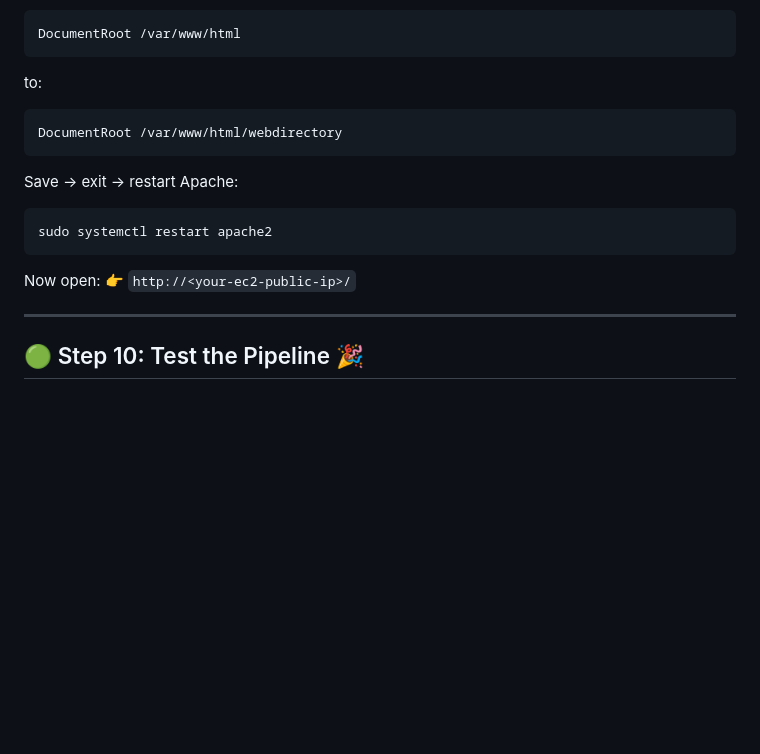
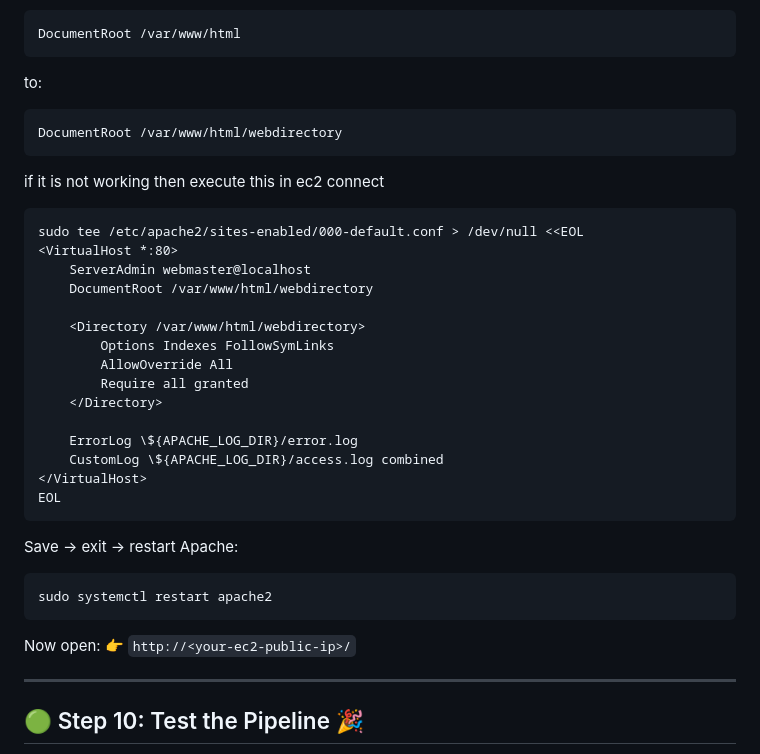
Before and after one commit to PhapaleSai/Jenkins_test, a Markdown page: README.md, the part around the change. GitHub-like rendering; blank space fills up the shorter version.

````diff
--- a/README.md
+++ b/README.md
@@ -185,6 +185,25 @@ to:
 DocumentRoot /var/www/html/webdirectory
 ```
 
+if it is not working then execute this in ec2 connect
+```
+sudo tee /etc/apache2/sites-enabled/000-default.conf > /dev/null <<EOL
+<VirtualHost *:80>
+    ServerAdmin webmaster@localhost
+    DocumentRoot /var/www/html/webdirectory
+
+    <Directory /var/www/html/webdirectory>
+        Options Indexes FollowSymLinks
+        AllowOverride All
+        Require all granted
+    </Directory>
+
+    ErrorLog \${APACHE_LOG_DIR}/error.log
+    CustomLog \${APACHE_LOG_DIR}/access.log combined
+</VirtualHost>
+EOL
+```
+
 Save → exit → restart Apache:
 
 ```bash
@@ -195,6 +214,7 @@ Now open:
 👉 `http://<your-ec2-public-ip>/`
 
 ---
+
 
 ## 🟢 Step 10: Test the Pipeline 🎉
 
````
